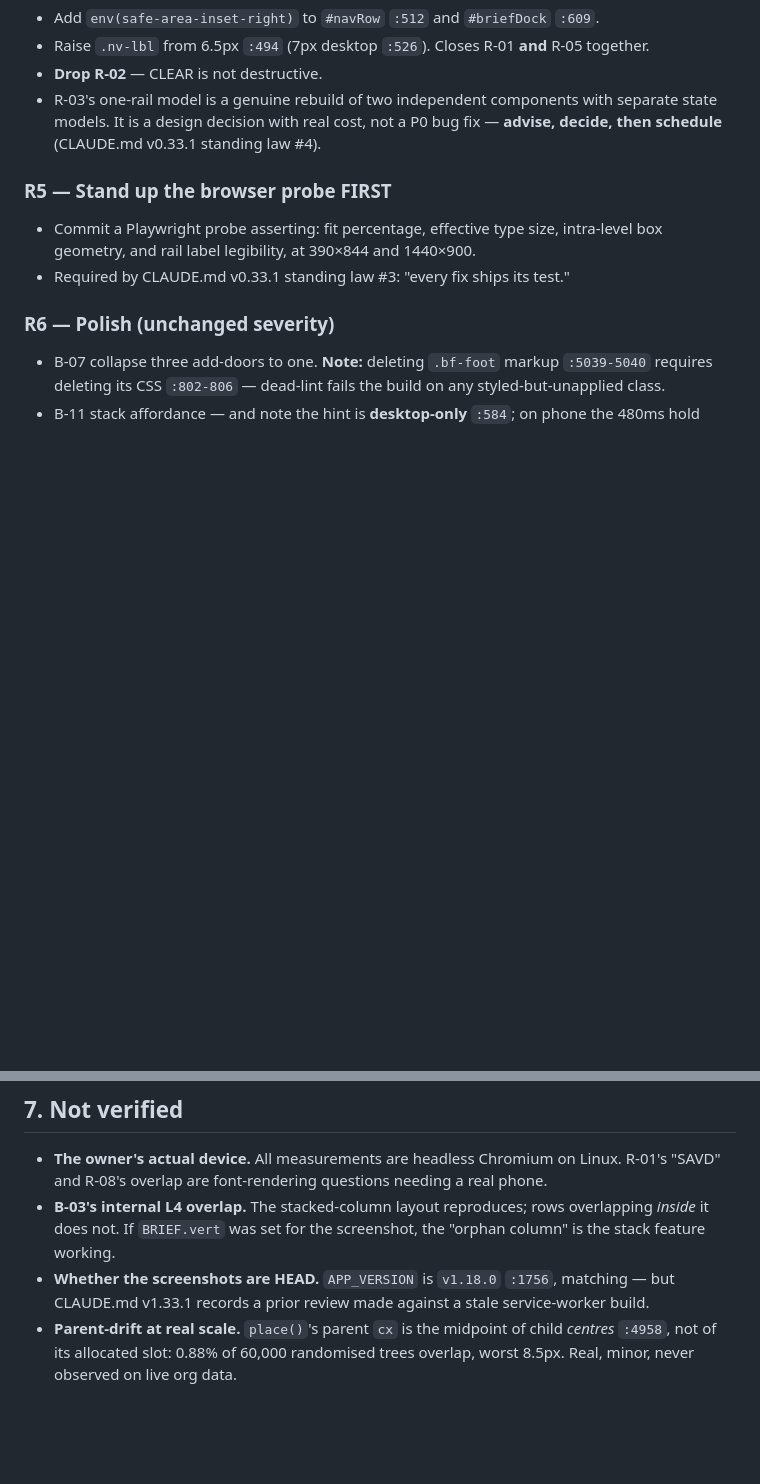
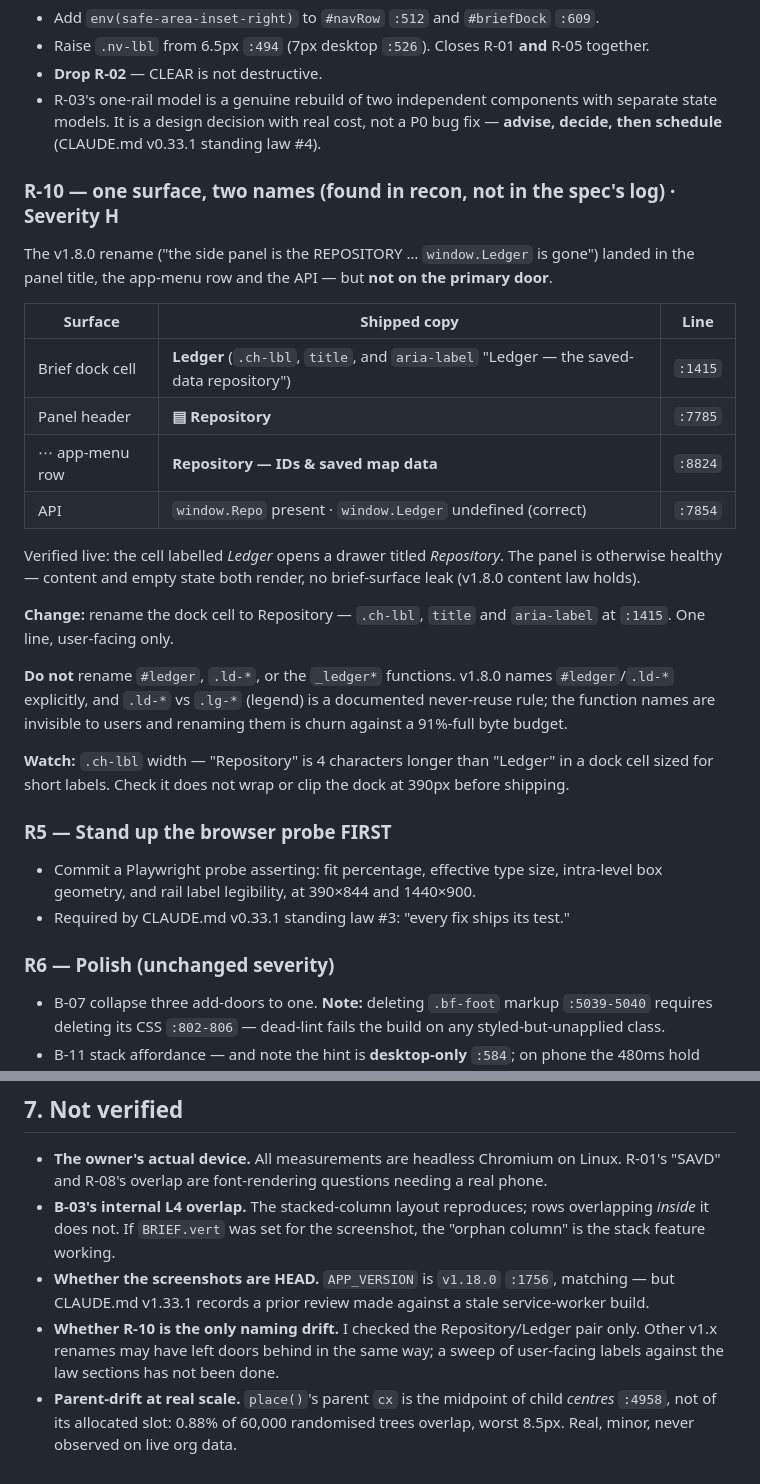
Before and after one commit to trooperthorn/OSH-A-ORG-2, a Markdown page: docs/BRIEF_RECON_FINDINGS.md, 2 parts joined by grey strips. Drawn GitHub-style; blank space fills up the shorter version.

Commit message:
docs: log R-10 — the Repository/Ledger door still says Ledger
Found in recon, absent from the spec's 22-defect log because the
screenshots did not include that surface.

The v1.8.0 rename ("the side panel is the REPOSITORY ... window.Ledger
is gone") landed in the panel title (7785), the app-menu row (8824) and
the API (7854, window.Ledger correctly undefined) — but not on the
primary door. The brief dock cell still reads Ledger in its .ch-lbl,
title and aria-label (1415), so tapping a control labelled Ledger opens
a drawer titled Repository. Confirmed live.

Panel itself is healthy: content and empty state render, no brief
surface leaked back in, so the v1.8.0 content law holds.

Change is the dock cell copy only. #ledger, .ld-* and the _ledger*
functions stay — v1.8.0 names them explicitly, .ld-* vs .lg-* is a
documented never-reuse rule, and renaming internals is churn against a
91%-full byte budget. Flagged that "Repository" is four characters
longer than "Ledger" in a dock cell sized for short labels; needs a
390px check before ship.

Also records that a wider sweep of user-facing labels against the law
sections has not been done — R-10 may not be the only rename that left
a door behind.

Co-Authored-By: Claude Opus 5 <noreply@anthropic.com>
Claude-Session: https://claude.ai/code/session_01Y65oW45XQ6JGYYy5pL8nMj

```diff
--- a/docs/BRIEF_RECON_FINDINGS.md
+++ b/docs/BRIEF_RECON_FINDINGS.md
@@ -151,6 +151,32 @@ sw.js CACHE ↔ changelog entry move together, lint-enforced).
   state models. It is a design decision with real cost, not a P0 bug fix — **advise, decide,
   then schedule** (CLAUDE.md v0.33.1 standing law #4).
 
+### R-10 — one surface, two names (found in recon, not in the spec's log) · Severity H
+
+The v1.8.0 rename ("the side panel is the REPOSITORY … `window.Ledger` is gone") landed in
+the panel title, the app-menu row and the API — but **not on the primary door**.
+
+| Surface | Shipped copy | Line |
+|---|---|---|
+| Brief dock cell | **Ledger** (`.ch-lbl`, `title`, and `aria-label` "Ledger — the saved-data repository") | `:1415` |
+| Panel header | **▤ Repository** | `:7785` |
+| ⋯ app-menu row | **Repository — IDs & saved map data** | `:8824` |
+| API | `window.Repo` present · `window.Ledger` undefined (correct) | `:7854` |
+
+Verified live: the cell labelled *Ledger* opens a drawer titled *Repository*. The panel is
+otherwise healthy — content and empty state both render, no brief-surface leak (v1.8.0
+content law holds).
+
+**Change:** rename the dock cell to Repository — `.ch-lbl`, `title` and `aria-label` at `:1415`.
+One line, user-facing only.
+
+**Do not** rename `#ledger`, `.ld-*`, or the `_ledger*` functions. v1.8.0 names `#ledger`/`.ld-*`
+explicitly, and `.ld-*` vs `.lg-*` (legend) is a documented never-reuse rule; the function
+names are invisible to users and renaming them is churn against a 91%-full byte budget.
+
+**Watch:** `.ch-lbl` width — "Repository" is 4 characters longer than "Ledger" in a dock cell
+sized for short labels. Check it does not wrap or clip the dock at 390px before shipping.
+
 ### R5 — Stand up the browser probe FIRST
 - Commit a Playwright probe asserting: fit percentage, effective type size, intra-level box
   geometry, and rail label legibility, at 390×844 and 1440×900.
@@ -193,6 +219,9 @@ sw.js CACHE ↔ changelog entry move together, lint-enforced).
   the stack feature working.
 - **Whether the screenshots are HEAD.** `APP_VERSION` is `v1.18.0` `:1756`, matching — but
   CLAUDE.md v1.33.1 records a prior review made against a stale service-worker build.
+- **Whether R-10 is the only naming drift.** I checked the Repository/Ledger pair only. Other
+  v1.x renames may have left doors behind in the same way; a sweep of user-facing labels
+  against the law sections has not been done.
 - **Parent-drift at real scale.** `place()`'s parent `cx` is the midpoint of child *centres*
   `:4958`, not of its allocated slot: 0.88% of 60,000 randomised trees overlap, worst 8.5px.
   Real, minor, never observed on live org data.
```
